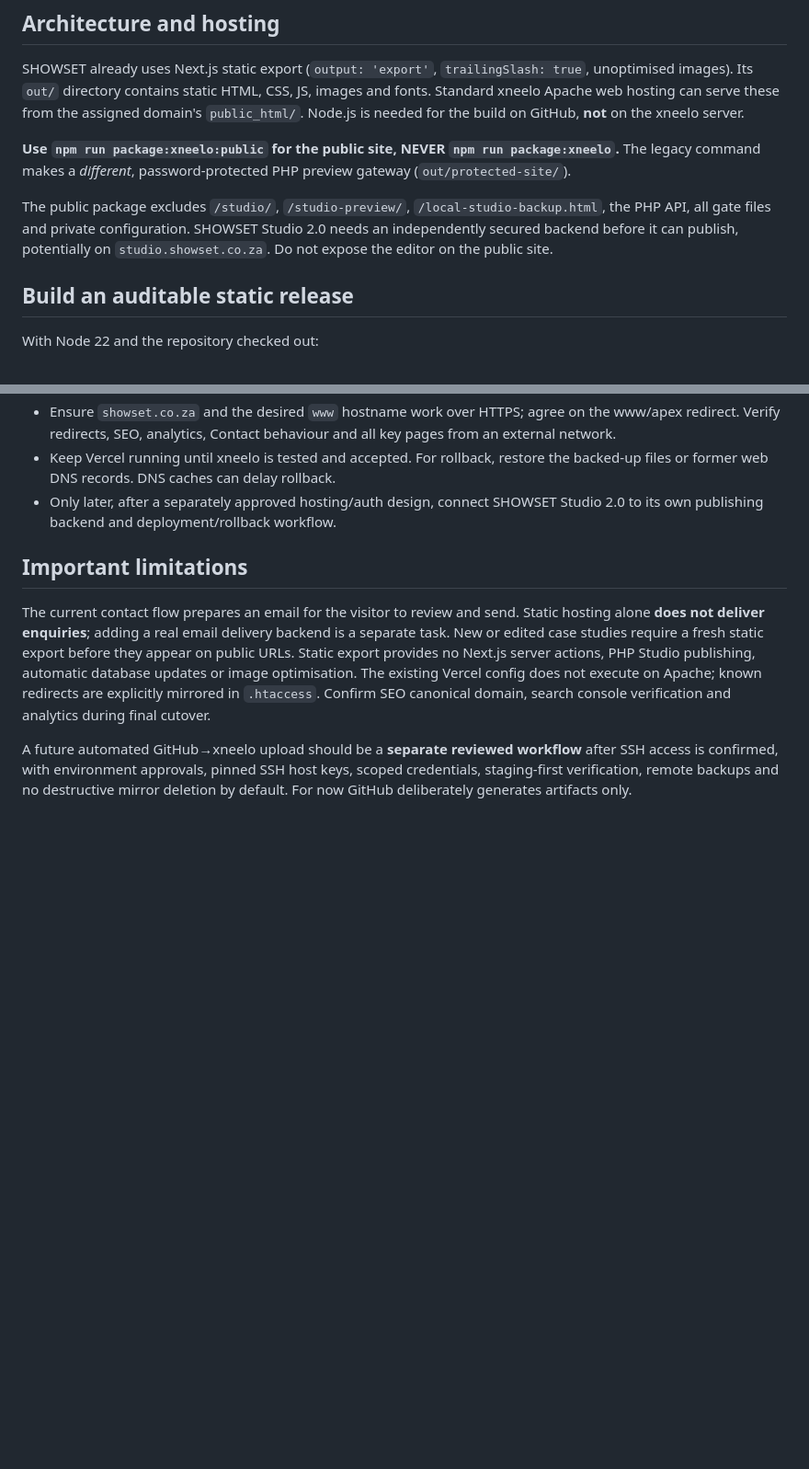
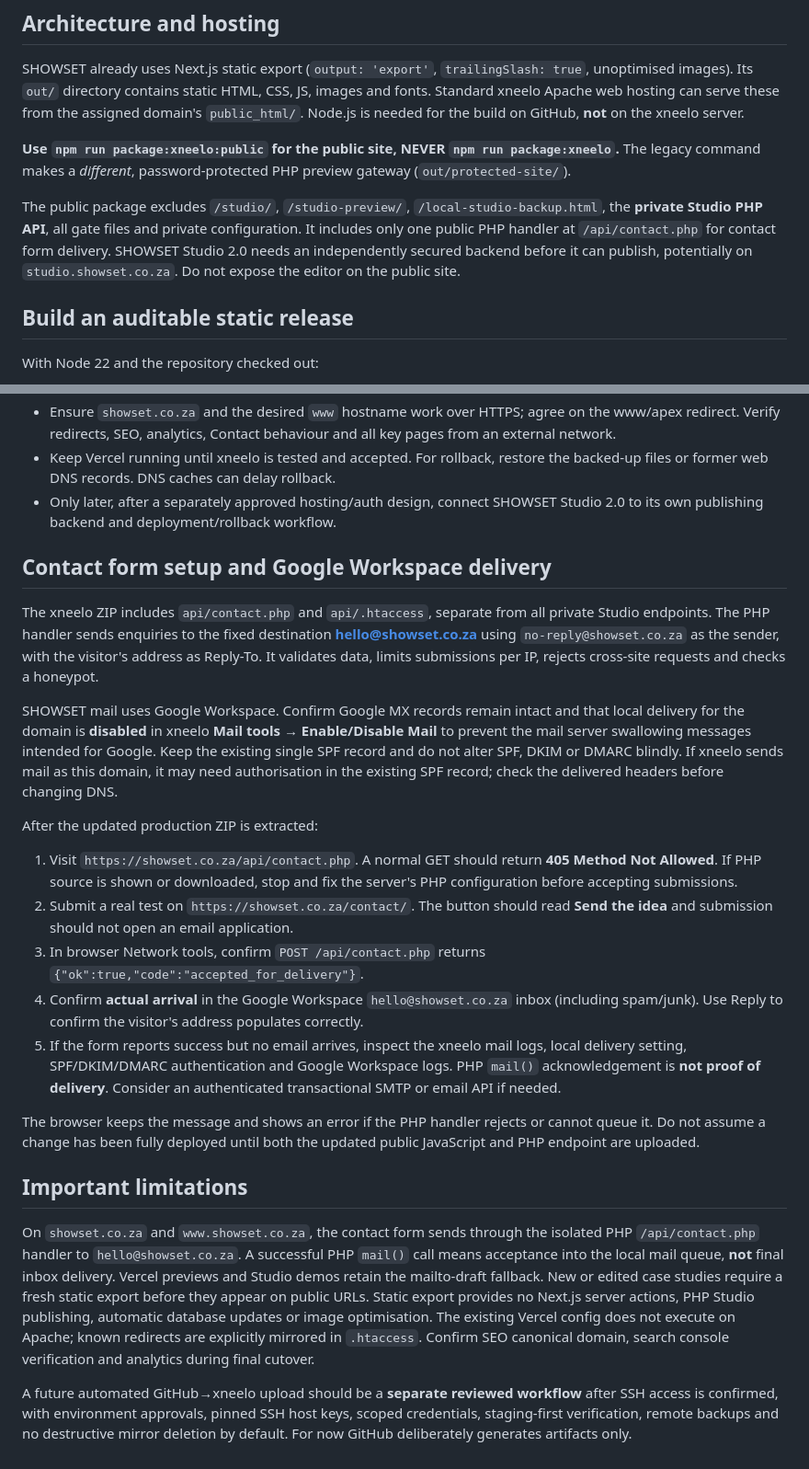
Before and after one commit to Axle-Media/showset-website, a Markdown page: docs/XNEELO_PUBLIC_MIGRATION.md, 2 parts joined by grey strips. Shown at 92% size. Rendered like a GitHub page; blank space fills up the shorter version.

Commit message:
docs: describe secure xneelo form mail and Google Workspace delivery verification

```diff
--- a/docs/XNEELO_PUBLIC_MIGRATION.md
+++ b/docs/XNEELO_PUBLIC_MIGRATION.md
@@ -8,7 +8,7 @@ SHOWSET already uses Next.js static export (`output: 'export'`, `trailingSlash:
 
 **Use `npm run package:xneelo:public` for the public site, NEVER `npm run package:xneelo`.** The legacy command makes a *different*, password-protected PHP preview gateway (`out/protected-site/`).
 
-The public package excludes `/studio/`, `/studio-preview/`, `/local-studio-backup.html`, the PHP API, all gate files and private configuration. SHOWSET Studio 2.0 needs an independently secured backend before it can publish, potentially on `studio.showset.co.za`. Do not expose the editor on the public site.
+The public package excludes `/studio/`, `/studio-preview/`, `/local-studio-backup.html`, the **private Studio PHP API**, all gate files and private configuration. It includes only one public PHP handler at `/api/contact.php` for contact form delivery. SHOWSET Studio 2.0 needs an independently secured backend before it can publish, potentially on `studio.showset.co.za`. Do not expose the editor on the public site.
 
 ## Build an auditable static release
 
@@ -111,8 +111,43 @@ xneelo documentation: [File Manager / uploading](https://xneelo.co.za/help-centr
 - Keep Vercel running until xneelo is tested and accepted. For rollback, restore the backed-up files or former web DNS records. DNS caches can delay rollback.
 - Only later, after a separately approved hosting/auth design, connect SHOWSET Studio 2.0 to its own publishing backend and deployment/rollback workflow.
 
+## Contact form setup and Google Workspace delivery
+
+The xneelo ZIP includes `api/contact.php` and `api/.htaccess`, separate from
+all private Studio endpoints. The PHP handler sends enquiries to the fixed
+destination **hello@showset.co.za** using `no-reply@showset.co.za` as the
+sender, with the visitor's address as Reply-To. It validates data, limits
+submissions per IP, rejects cross-site requests and checks a honeypot.
+
+SHOWSET mail uses Google Workspace. Confirm Google MX records remain intact and
+that local delivery for the domain is **disabled** in xneelo **Mail tools →
+Enable/Disable Mail** to prevent the mail server swallowing messages intended
+for Google. Keep the existing single SPF record and do not alter SPF, DKIM or
+DMARC blindly. If xneelo sends mail as this domain, it may need authorisation
+in the existing SPF record; check the delivered headers before changing DNS.
+
+After the updated production ZIP is extracted:
+1. Visit `https://showset.co.za/api/contact.php`. A normal GET should return
+   **405 Method Not Allowed**. If PHP source is shown or downloaded, stop and
+   fix the server's PHP configuration before accepting submissions.
+2. Submit a real test on `https://showset.co.za/contact/`. The button should
+   read **Send the idea** and submission should not open an email application.
+3. In browser Network tools, confirm `POST /api/contact.php` returns
+   `{"ok":true,"code":"accepted_for_delivery"}`.
+4. Confirm **actual arrival** in the Google Workspace
+   `hello@showset.co.za` inbox (including spam/junk). Use Reply to confirm
+   the visitor's address populates correctly.
+5. If the form reports success but no email arrives, inspect the xneelo mail
+   logs, local delivery setting, SPF/DKIM/DMARC authentication and Google
+   Workspace logs. PHP `mail()` acknowledgement is **not proof of delivery**.
+   Consider an authenticated transactional SMTP or email API if needed.
+
+The browser keeps the message and shows an error if the PHP handler rejects
+or cannot queue it. Do not assume a change has been fully deployed until
+both the updated public JavaScript and PHP endpoint are uploaded.
+
 ## Important limitations
 
-The current contact flow prepares an email for the visitor to review and send. Static hosting alone **does not deliver enquiries**; adding a real email delivery backend is a separate task. New or edited case studies require a fresh static export before they appear on public URLs. Static export provides no Next.js server actions, PHP Studio publishing, automatic database updates or image optimisation. The existing Vercel config does not execute on Apache; known redirects are explicitly mirrored in `.htaccess`. Confirm SEO canonical domain, search console verification and analytics during final cutover.
+On `showset.co.za` and `www.showset.co.za`, the contact form sends through the isolated PHP `/api/contact.php` handler to `hello@showset.co.za`. A successful PHP `mail()` call means acceptance into the local mail queue, **not** final inbox delivery. Vercel previews and Studio demos retain the mailto-draft fallback. New or edited case studies require a fresh static export before they appear on public URLs. Static export provides no Next.js server actions, PHP Studio publishing, automatic database updates or image optimisation. The existing Vercel config does not execute on Apache; known redirects are explicitly mirrored in `.htaccess`. Confirm SEO canonical domain, search console verification and analytics during final cutover.
 
 A future automated GitHub→xneelo upload should be a **separate reviewed workflow** after SSH access is confirmed, with environment approvals, pinned SSH host keys, scoped credentials, staging-first verification, remote backups and no destructive mirror deletion by default. For now GitHub deliberately generates artifacts only.
```
